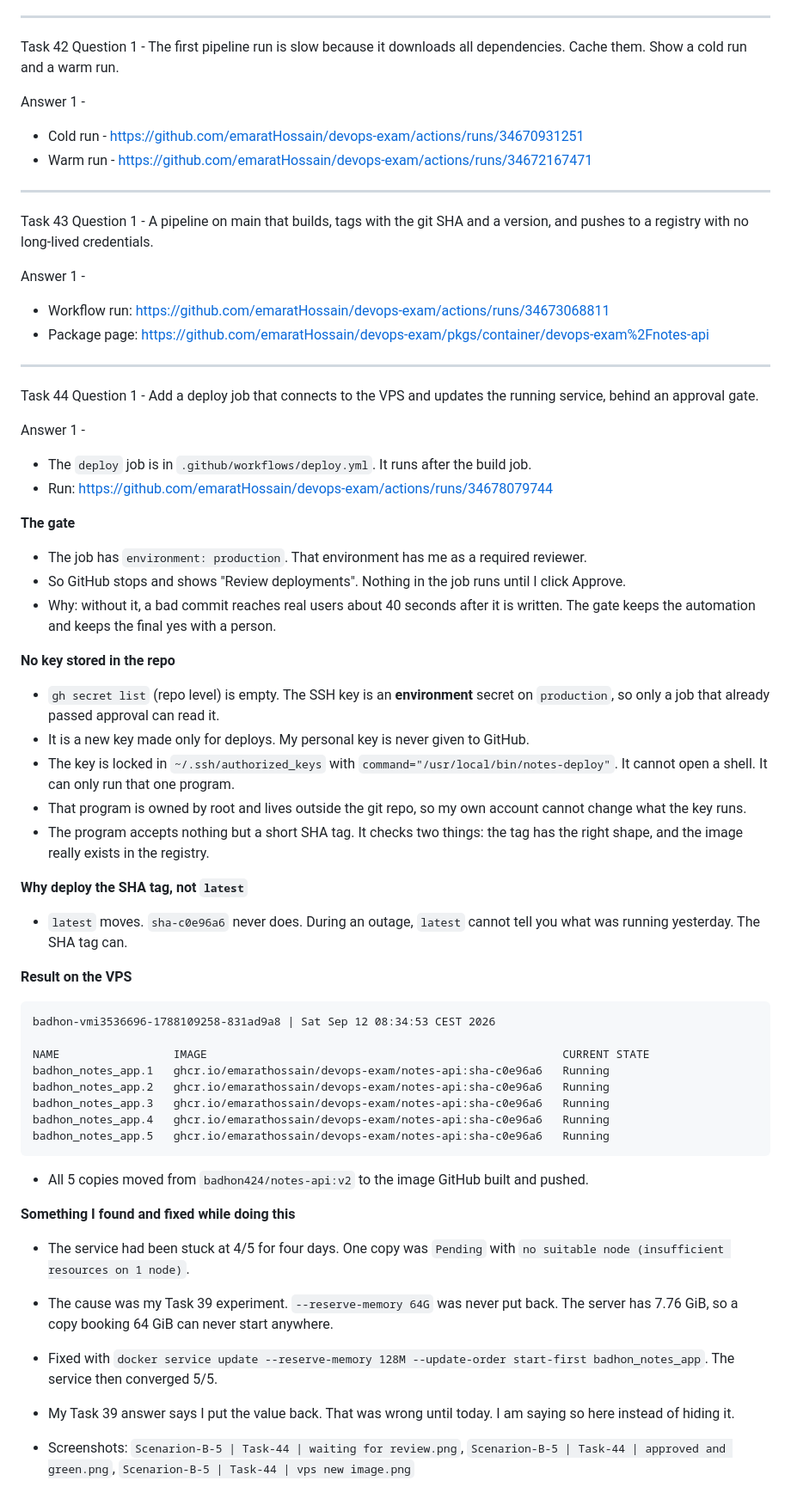
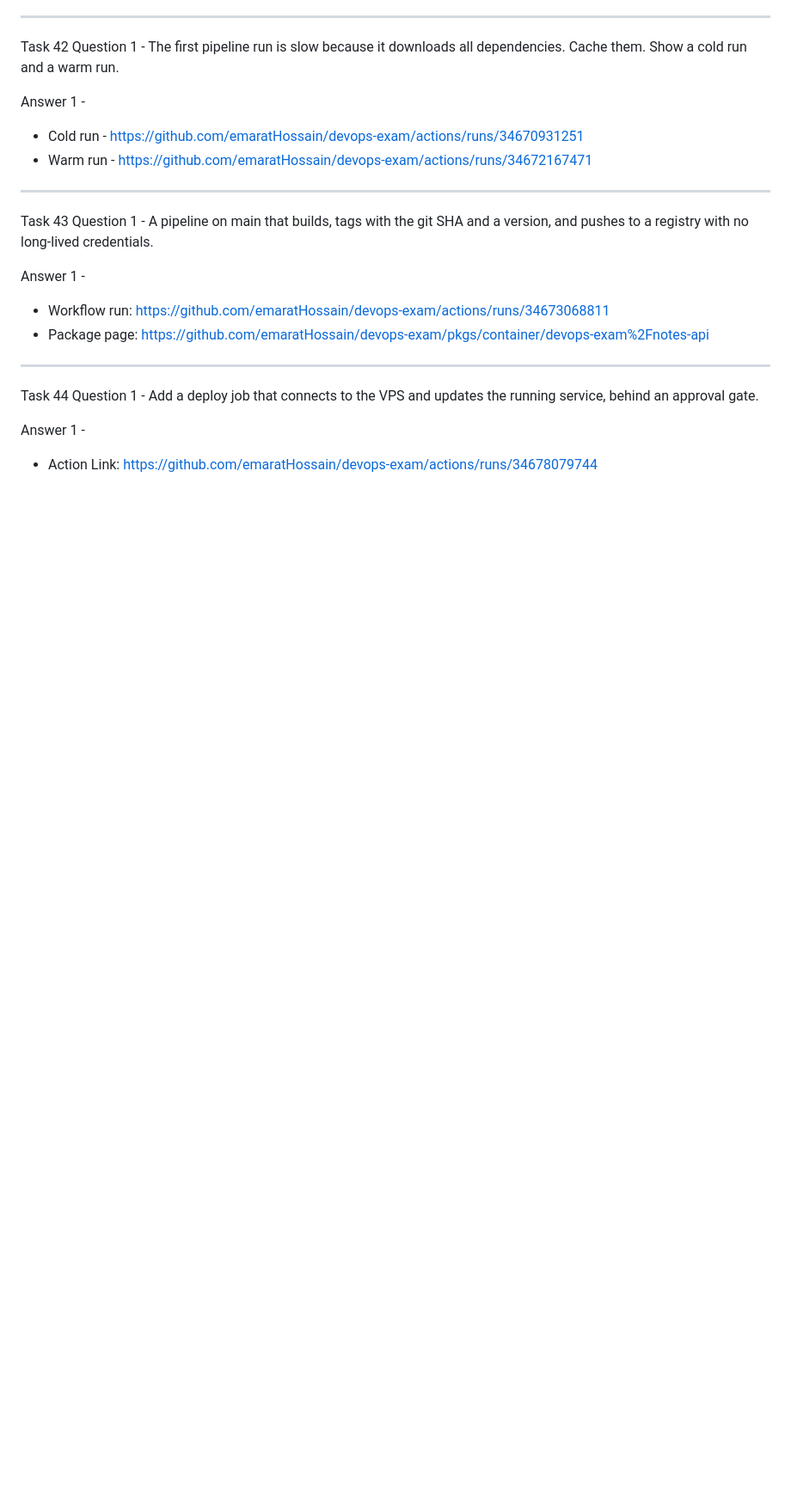
Before and after one commit to emaratHossain/devops-exam, a Markdown page: scenario-b/ANSWERS.md, the part around the change. Shown at 86% size. Drawn GitHub-style; blank space fills up the shorter version.

Commit message:
update : complete task 44

````diff
--- a/scenario-b/ANSWERS.md
+++ b/scenario-b/ANSWERS.md
@@ -332,47 +332,4 @@ Question 1 - Add a deploy job that connects to the VPS and updates the running s
 
 Answer 1 -
 
-- The `deploy` job is in `.github/workflows/deploy.yml`. It runs after the build job.
-- Run: https://github.com/emaratHossain/devops-exam/actions/runs/34678079744
-
-**The gate**
-
-- The job has `environment: production`. That environment has me as a required reviewer.
-- So GitHub stops and shows "Review deployments". Nothing in the job runs until I click Approve.
-- Why: without it, a bad commit reaches real users about 40 seconds after it is written. The gate keeps the automation and keeps the final yes with a person.
-
-**No key stored in the repo**
-
-- `gh secret list` (repo level) is empty. The SSH key is an **environment** secret on `production`, so only a job that already passed approval can read it.
-- It is a new key made only for deploys. My personal key is never given to GitHub.
-- The key is locked in `~/.ssh/authorized_keys` with `command="/usr/local/bin/notes-deploy"`. It cannot open a shell. It can only run that one program.
-- That program is owned by root and lives outside the git repo, so my own account cannot change what the key runs.
-- The program accepts nothing but a short SHA tag. It checks two things: the tag has the right shape, and the image really exists in the registry.
-
-**Why deploy the SHA tag, not `latest`**
-
-- `latest` moves. `sha-c0e96a6` never does. During an outage, `latest` cannot tell you what was running yesterday. The SHA tag can.
-
-**Result on the VPS**
-
-```
-badhon-vmi3536696-1788109258-831ad9a8 | Sat Sep 12 08:34:53 CEST 2026
-
-NAME                 IMAGE                                                     CURRENT STATE
-badhon_notes_app.1   ghcr.io/emarathossain/devops-exam/notes-api:sha-c0e96a6   Running
-badhon_notes_app.2   ghcr.io/emarathossain/devops-exam/notes-api:sha-c0e96a6   Running
-badhon_notes_app.3   ghcr.io/emarathossain/devops-exam/notes-api:sha-c0e96a6   Running
-badhon_notes_app.4   ghcr.io/emarathossain/devops-exam/notes-api:sha-c0e96a6   Running
-badhon_notes_app.5   ghcr.io/emarathossain/devops-exam/notes-api:sha-c0e96a6   Running
-```
-
-- All 5 copies moved from `badhon424/notes-api:v2` to the image GitHub built and pushed.
-
-**Something I found and fixed while doing this**
-
-- The service had been stuck at 4/5 for four days. One copy was `Pending` with `no suitable node (insufficient resources on 1 node)`.
-- The cause was my Task 39 experiment. `--reserve-memory 64G` was never put back. The server has 7.76 GiB, so a copy booking 64 GiB can never start anywhere.
-- Fixed with `docker service update --reserve-memory 128M --update-order start-first badhon_notes_app`. The service then converged 5/5.
-- My Task 39 answer says I put the value back. That was wrong until today. I am saying so here instead of hiding it.
-
-- Screenshots: `Scenarion-B-5 | Task-44 | waiting for review.png`, `Scenarion-B-5 | Task-44 | approved and green.png`, `Scenarion-B-5 | Task-44 | vps new image.png` <!-- rename to your real file names -->
+- Action Link: https://github.com/emaratHossain/devops-exam/actions/runs/34678079744
````
